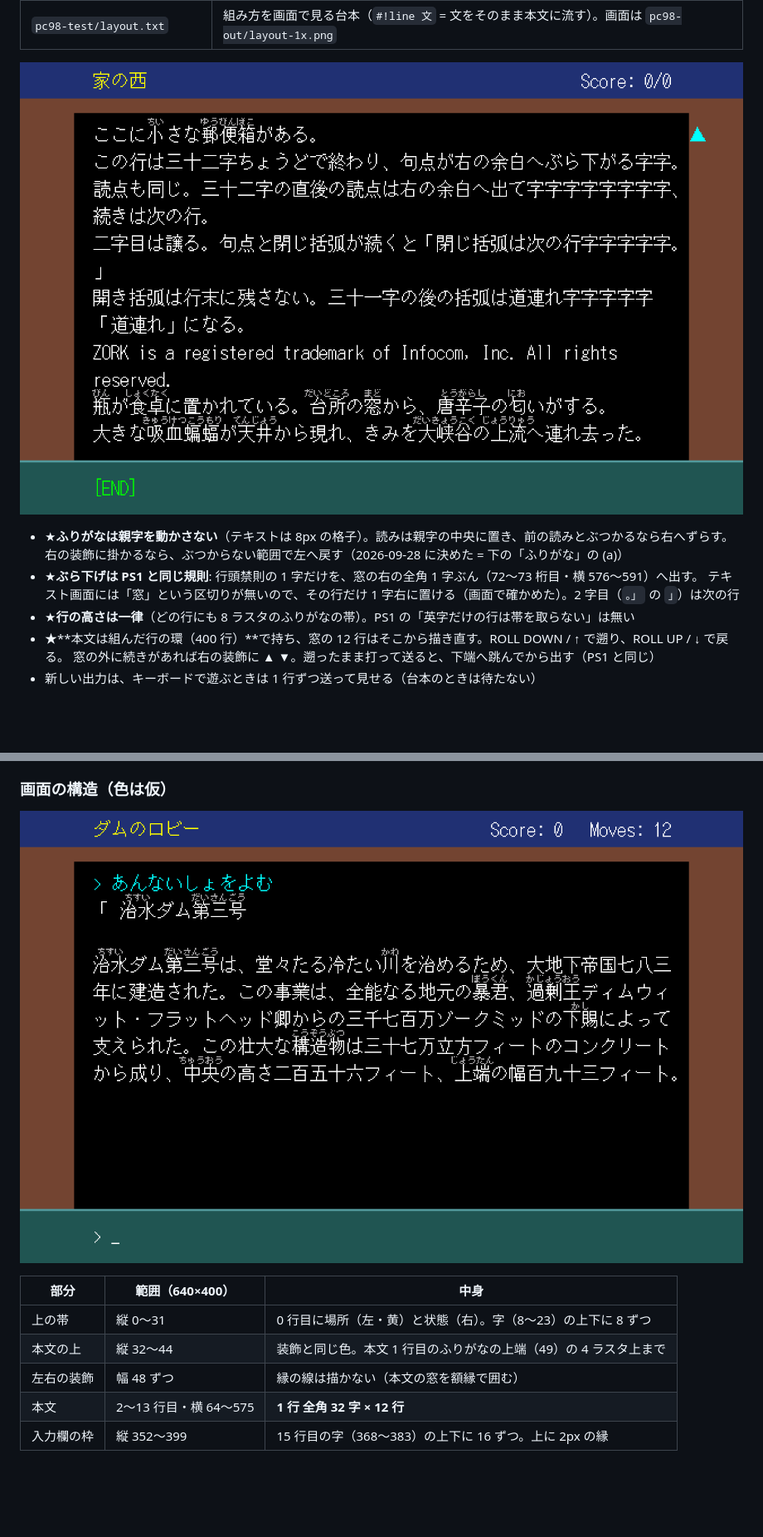
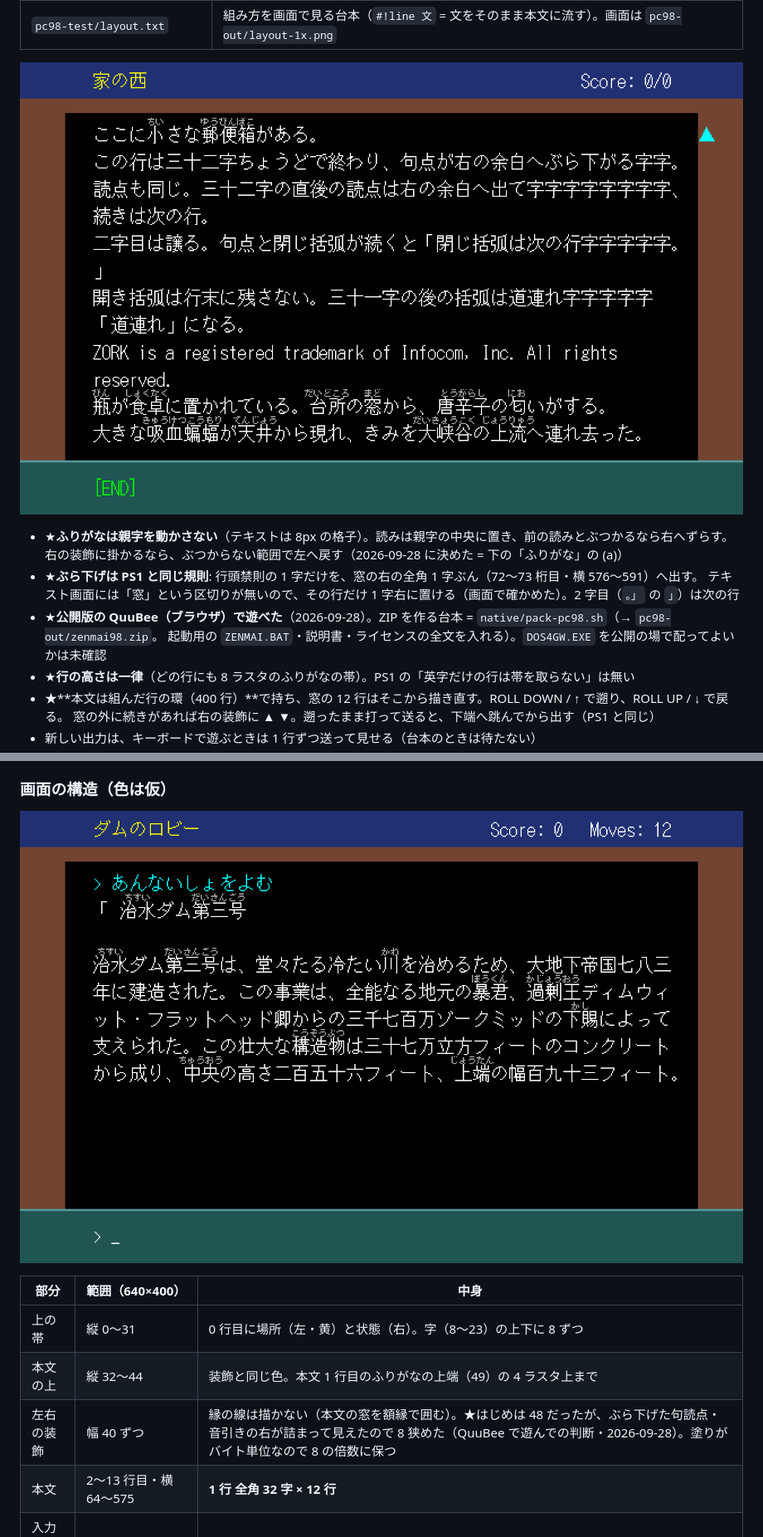
Before and after one commit to msonrm/zenmai, a Markdown page: docs/pc98-port-plan.md, 2 parts joined by grey strips. Shown at 83% size. Drawn GitHub-style; pictures changed too: docs/pc98-stage4-layout.png, pc98-mock/screen-2x.png; blank space fills up the shorter version.

```diff
--- a/docs/pc98-port-plan.md
+++ b/docs/pc98-port-plan.md
@@ -92,6 +92,8 @@
   右の装飾に掛かるなら、ぶつからない範囲で左へ戻す（2026-09-28 に決めた = 下の「ふりがな」の (a)）
 - ★**ぶら下げは PS1 と同じ規則**: 行頭禁則の 1 字だけを、窓の右の全角 1 字ぶん（72〜73 桁目・横 576〜591）へ出す。
   テキスト画面には「窓」という区切りが無いので、その行だけ 1 字右に置ける（画面で確かめた）。2 字目（`。」` の `」`）は次の行
+- ★**公開版の QuuBee（ブラウザ）で遊べた**（2026-09-28）。ZIP を作る台本 = `native/pack-pc98.sh`（→ `pc98-out/zenmai98.zip`。
+  起動用の `ZENMAI.BAT`・説明書・ライセンスの全文を入れる）。`DOS4GW.EXE` を公開の場で配ってよいかは未確認
 - ★**行の高さは一律**（どの行にも 8 ラスタのふりがなの帯）。PS1 の「英字だけの行は帯を取らない」は無い
 - ★**本文は組んだ行の環（400 行）**で持ち、窓の 12 行はそこから描き直す。ROLL DOWN / ↑ で遡り、ROLL UP / ↓ で戻る。
   窓の外に続きがあれば右の装飾に ▲ ▼。遡ったまま打って送ると、下端へ跳んでから出す（PS1 と同じ）
@@ -159,7 +161,7 @@ BIOS も MS-DOS も使わずに動くので、★**自作の PC-98 ソフトを
 |---|---|---|
 | 上の帯 | 縦 0〜31 | 0 行目に場所（左・黄）と状態（右）。字（8〜23）の上下に 8 ずつ |
 | 本文の上 | 縦 32〜44 | 装飾と同じ色。本文 1 行目のふりがなの上端（49）の 4 ラスタ上まで |
-| 左右の装飾 | 幅 48 ずつ | 縁の線は描かない（本文の窓を額縁で囲む） |
+| 左右の装飾 | 幅 40 ずつ | 縁の線は描かない（本文の窓を額縁で囲む）。★はじめは 48 だったが、ぶら下げた句読点・音引きの右が詰まって見えたので 8 狭めた（QuuBee で遊んでの判断・2026-09-28）。塗りがバイト単位なので 8 の倍数に保つ |
 | 本文 | 2〜13 行目・横 64〜575 | **1 行 全角 32 字 × 12 行** |
 | 入力欄の枠 | 縦 352〜399 | 15 行目の字（368〜383）の上下に 16 ずつ。上に 2px の縁 |
 
```
Also changed, not shown: 5 other files.
